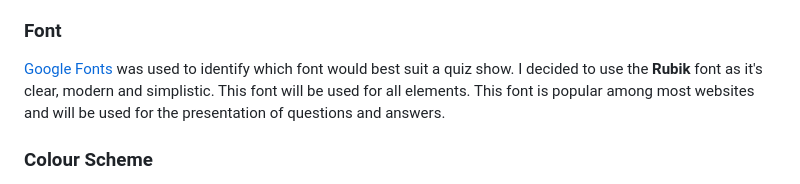
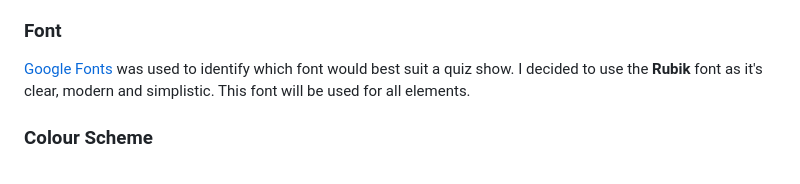
Before and after one commit to AlexAntony3/quizzically, a Markdown page: README.md, the part around the change. Drawn GitHub-style.

Commit message:
fix: correct font style text

```diff
--- a/README.md
+++ b/README.md
@@ -49,7 +49,7 @@ There will two types of icons used for this webpage:
 * [FontAwesome](https://fontawesome.com/ "Font Awesome") will be used for the three categories of difficulty. Furthermore, universal icons will be used meaning the overall user experience will be improved.
 
 ### Font
-[Google Fonts](https://fonts.google.com/ "Google Fonts") was used to identify which font would best suit a quiz show. I decided to use the **Rubik** font as it's clear, modern and simplistic. This font will be used for all elements. This font is popular among most websites and will be used for the presentation of questions and answers.
+[Google Fonts](https://fonts.google.com/ "Google Fonts") was used to identify which font would best suit a quiz show. I decided to use the **Rubik** font as it's clear, modern and simplistic. This font will be used for all elements.
 
 ### Colour Scheme
 The below colour scheme was generated using [Coolor](https://coolors.co/ "Coolers"). Mild and calming colours are used in this quiz as it provides a welcoming feel for the user. Furthermore Complimentary colours are used throughout to marry all the colours together.
```
